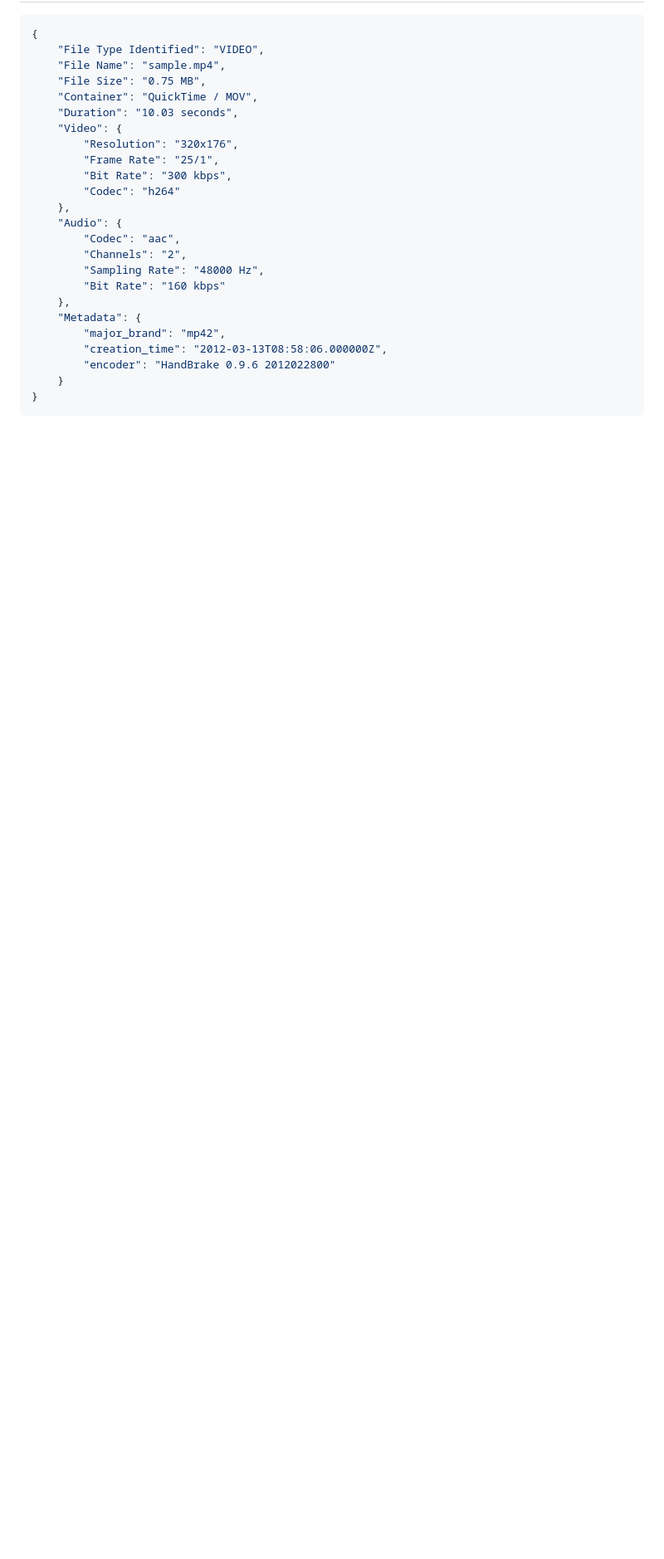
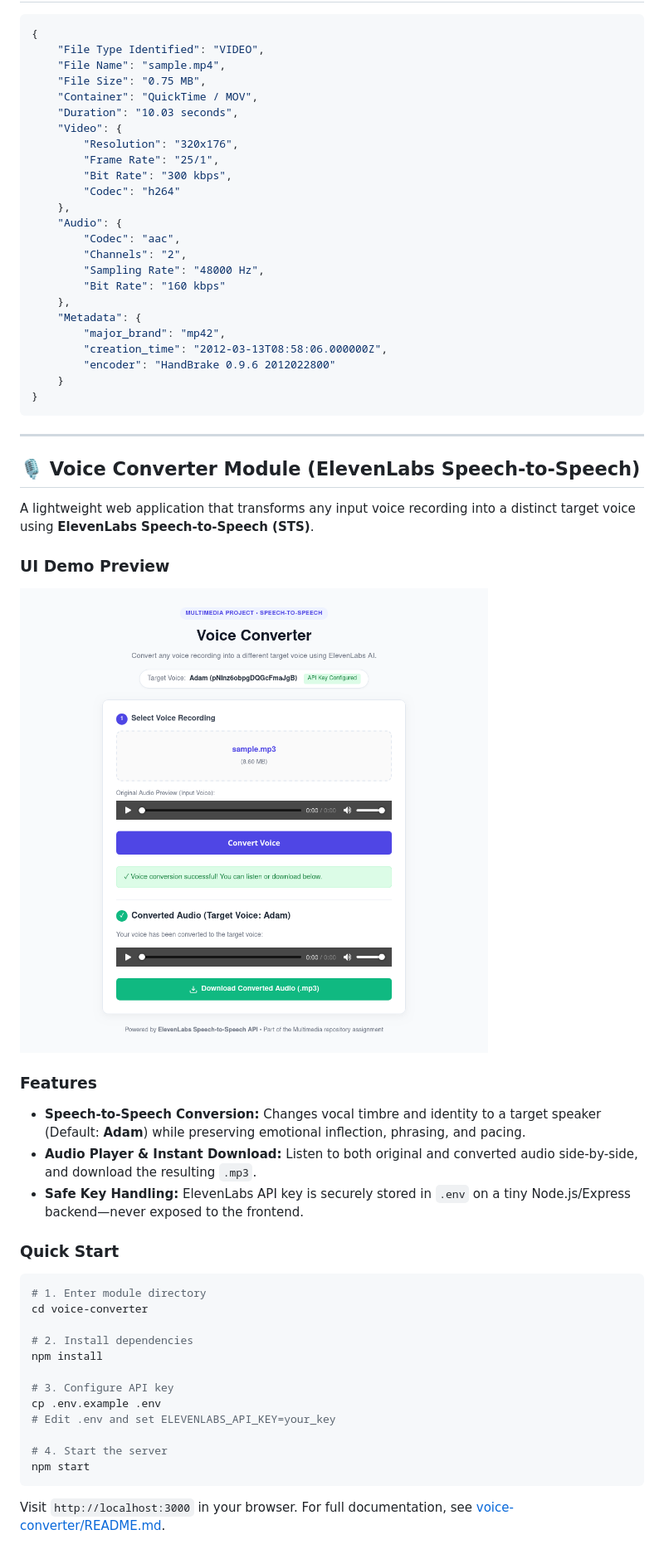
Before and after one commit to akshita777/multimedia, a Markdown page: README.md, the part around one of its changes. Shown at 83% size. GitHub-like rendering; pictures changed too: voice-converter/demo.png (added); blank space fills up the shorter version.

Commit message:
Add ElevenLabs Speech-to-Speech Voice Converter project with UI demo

````diff
--- a/README.md
+++ b/README.md
@@ -71,3 +83,35 @@ pip install Pillow mutagen
     }
 }
 ```
+
+---
+
+## 🎙️ Voice Converter Module (ElevenLabs Speech-to-Speech)
+
+A lightweight web application that transforms any input voice recording into a distinct target voice using **ElevenLabs Speech-to-Speech (STS)**.
+
+### UI Demo Preview
+
+![Voice Converter Demo](voice-converter/demo.png)
+
+### Features
+* **Speech-to-Speech Conversion:** Changes vocal timbre and identity to a target speaker (Default: **Adam**) while preserving emotional inflection, phrasing, and pacing.
+* **Audio Player & Instant Download:** Listen to both original and converted audio side-by-side, and download the resulting `.mp3`.
+* **Safe Key Handling:** ElevenLabs API key is securely stored in `.env` on a tiny Node.js/Express backend—never exposed to the frontend.
+
+### Quick Start
+```bash
+# 1. Enter module directory
+cd voice-converter
+
+# 2. Install dependencies
+npm install
+
+# 3. Configure API key
+cp .env.example .env
+# Edit .env and set ELEVENLABS_API_KEY=your_key
+
+# 4. Start the server
+npm start
+```
+Visit `http://localhost:3000` in your browser. For full documentation, see [voice-converter/README.md](voice-converter/README.md).
````
Also changed, not shown: other parts of README.md (+25 -13 lines), voice-converter/README.md (added, +109 -0 lines), 9 other files.
